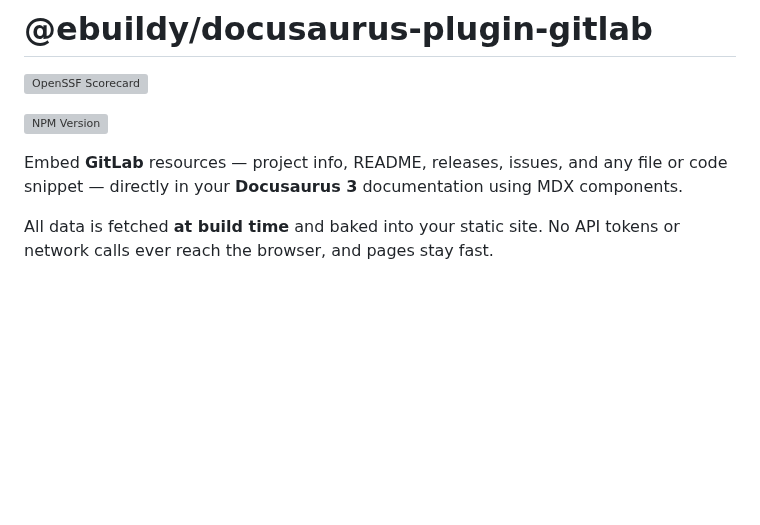
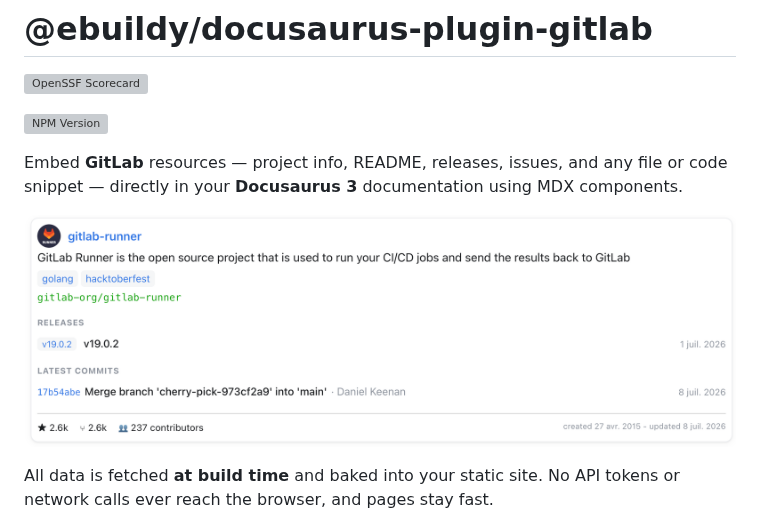
Before and after one commit to ebuildy/docusaurus-plugin-gitlab, a Markdown page: README.md, the part around the change. Rendered like a GitHub page; pictures changed too: docs/screenshot1.png (added); blank space fills up the shorter version; grey boxes are pictures that could not be loaded.

Commit message:
chore: doc
Signed-off-by: Thomas Decaux <ebuildy@gmail.com>

```diff
--- a/README.md
+++ b/README.md
@@ -7,6 +7,8 @@
 Embed **GitLab** resources — project info, README, releases, issues, and any
 file or code snippet — directly in your **Docusaurus 3** documentation using MDX
 components.
+
+![Screenshot](./docs/screenshot1.png)
 
 All data is fetched **at build time** and baked into your static site. No API
 tokens or network calls ever reach the browser, and pages stay fast.
```
Also changed, not shown: 1 other file.
